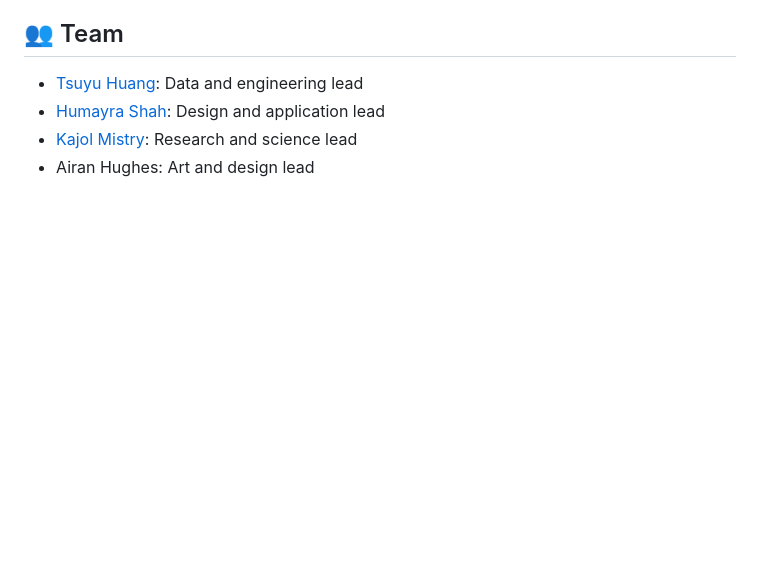
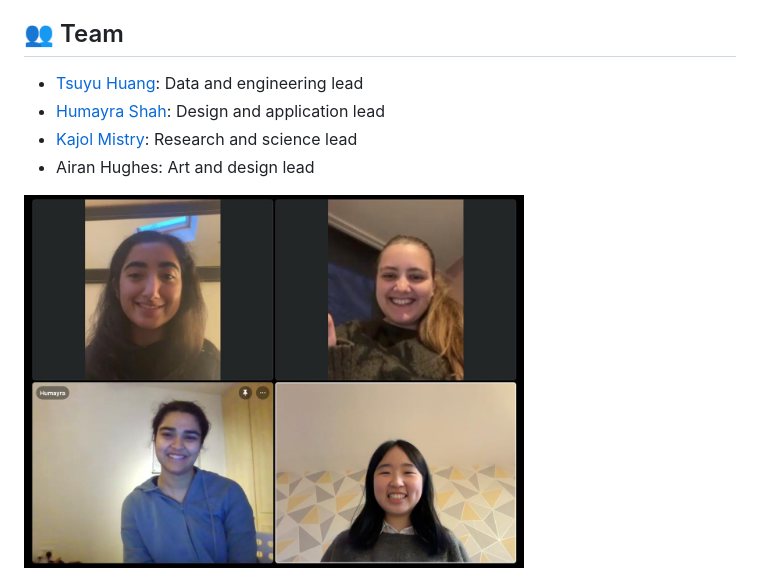
Before and after one commit to ada-th25/field-shift, a Markdown page: README.md, the part around the change. Rendered like a GitHub page; pictures changed too: figures/team_photo.jpeg (added); blank space fills up the shorter version.

Commit message:
Add team photo to README
Co-Authored-By: Claude Sonnet 5 <noreply@anthropic.com>

```diff
--- a/README.md
+++ b/README.md
@@ -220,3 +220,5 @@ real-world verification, not just internal consistency.
 - [Humayra Shah](https://github.com/h18021930): Design and application lead
 - [Kajol Mistry](https://github.com/kajolmistry): Research and science lead
 - Airan Hughes: Art and design lead
+
+<img src="figures/team_photo.jpeg" alt="Team TaterTech" width="500">
```
